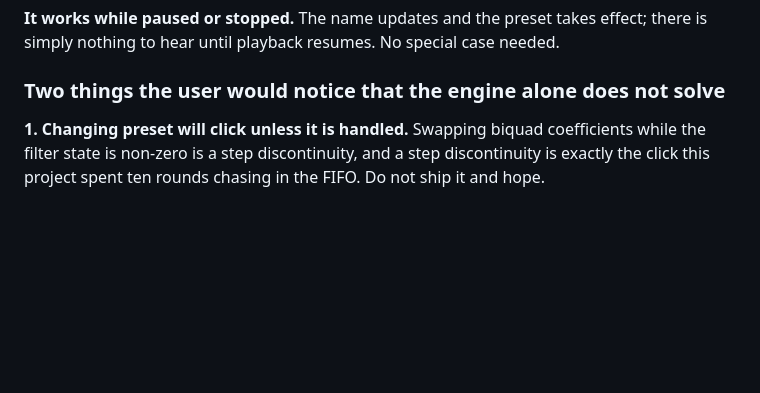
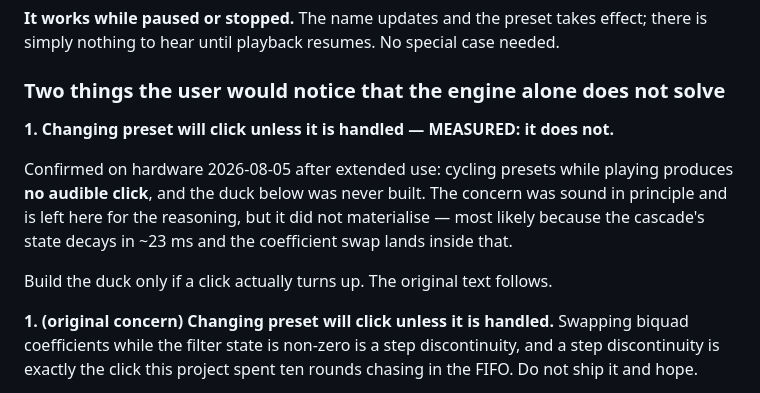
Before and after one commit to harpmudd/HarpMudd.mp3player, a Markdown page: docs/EQ_DESIGN.md, the part around the change. Drawn GitHub-style; blank space fills up the shorter version.

```diff
--- a/docs/EQ_DESIGN.md
+++ b/docs/EQ_DESIGN.md
@@ -251,7 +251,17 @@ needed.
 
 ### Two things the user would notice that the engine alone does not solve
 
-**1. Changing preset will click unless it is handled.** Swapping biquad
+**1. Changing preset will click unless it is handled — MEASURED: it does not.**
+
+Confirmed on hardware 2026-08-05 after extended use: cycling presets while
+playing produces **no audible click**, and the duck below was never built. The
+concern was sound in principle and is left here for the reasoning, but it did
+not materialise — most likely because the cascade's state decays in ~23 ms and
+the coefficient swap lands inside that.
+
+Build the duck only if a click actually turns up. The original text follows.
+
+**1. (original concern) Changing preset will click unless it is handled.** Swapping biquad
 coefficients while the filter state is non-zero is a step discontinuity, and a
 step discontinuity is exactly the click this project spent ten rounds chasing in
 the FIFO. Do not ship it and hope.
```
Also changed, not shown: ROADMAP.md (+24 -5 lines).
